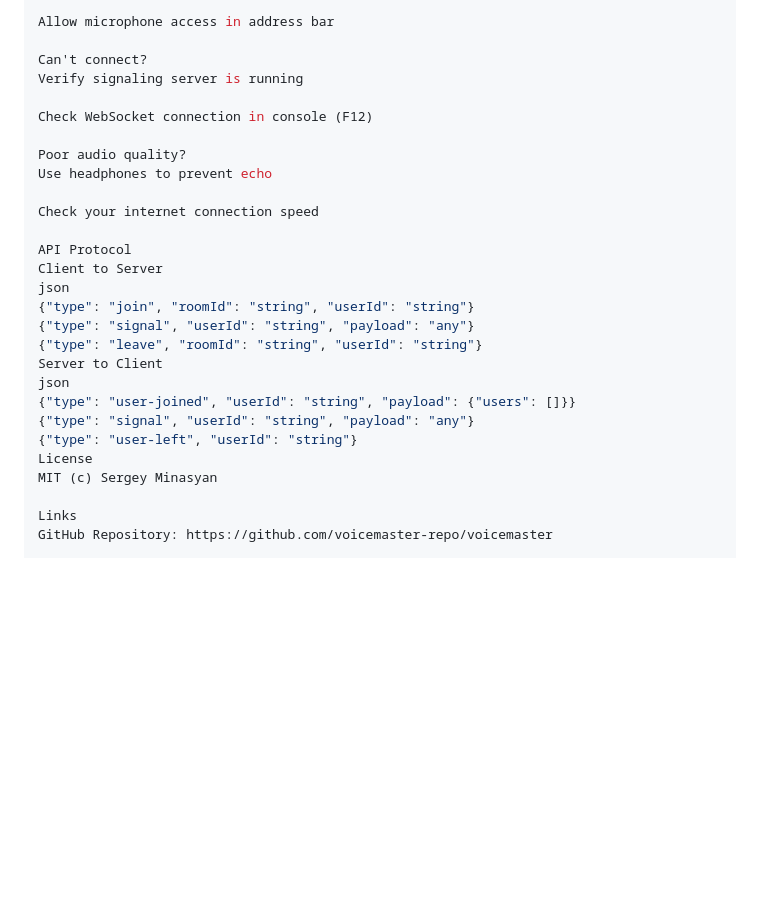
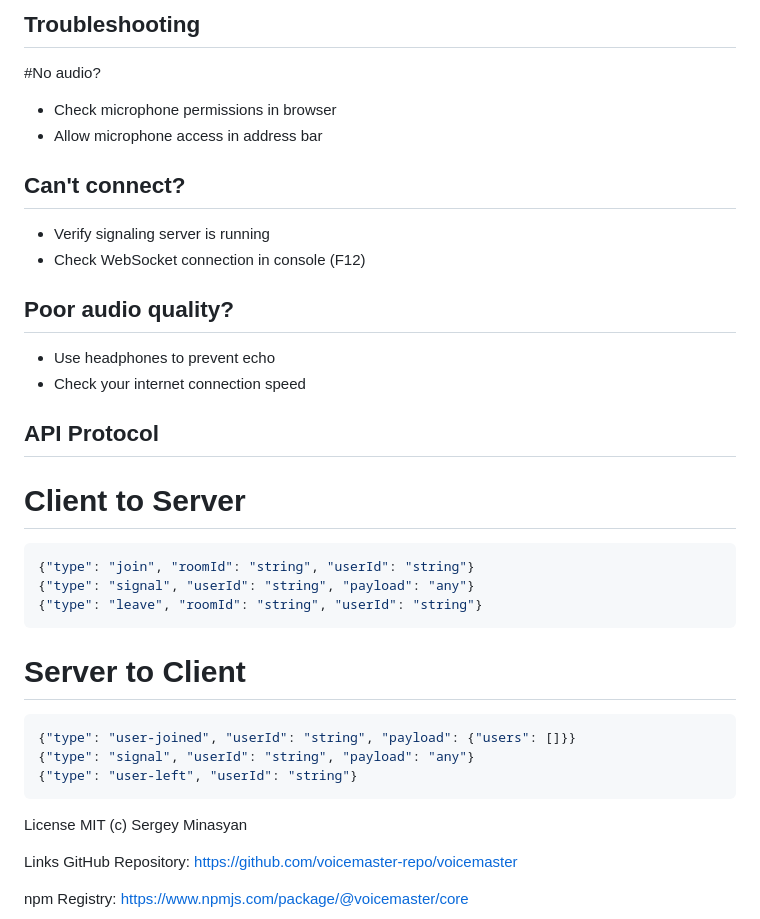
Before and after one commit to voicemaster-repo/voicemaster, a Markdown page: docs/README.md, the part around one of its changes. Rendered like a GitHub page; blank space fills up the shorter version.

````diff
--- a/docs/README.md
+++ b/docs/README.md
@@ -205,27 +232,30 @@ Check microphone permissions in browser
 
-Allow microphone access in address bar
+## Troubleshooting
+#No audio?
+ - Check microphone permissions in browser
+- Allow microphone access in address bar
 
-Can't connect?
-Verify signaling server is running
+## Can't connect?
+- Verify signaling server is running
+- Check WebSocket connection in console (F12)
 
-Check WebSocket connection in console (F12)
+## Poor audio quality?
+- Use headphones to prevent echo
+- Check your internet connection speed
 
-Poor audio quality?
-Use headphones to prevent echo
-
-Check your internet connection speed
-
-API Protocol
-Client to Server
-json
+## API Protocol
+# Client to Server
+```json
 {"type": "join", "roomId": "string", "userId": "string"}
 {"type": "signal", "userId": "string", "payload": "any"}
 {"type": "leave", "roomId": "string", "userId": "string"}
-Server to Client
-json
+```
+# Server to Client
+```json
 {"type": "user-joined", "userId": "string", "payload": {"users": []}}
 {"type": "signal", "userId": "string", "payload": "any"}
 {"type": "user-left", "userId": "string"}
+```
 License
 MIT (c) Sergey Minasyan
 
````
Also changed, not shown: other parts of docs/README.md (+55 -28 lines).
